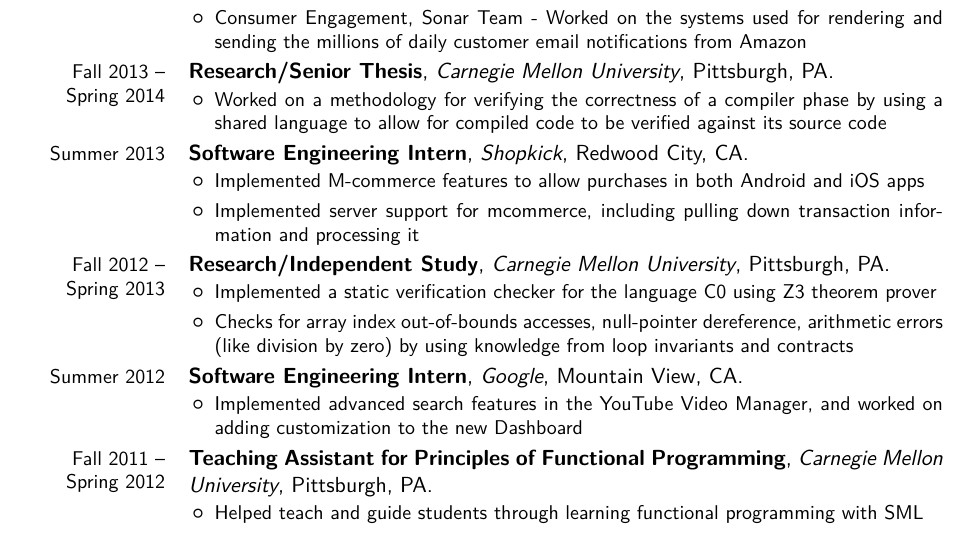
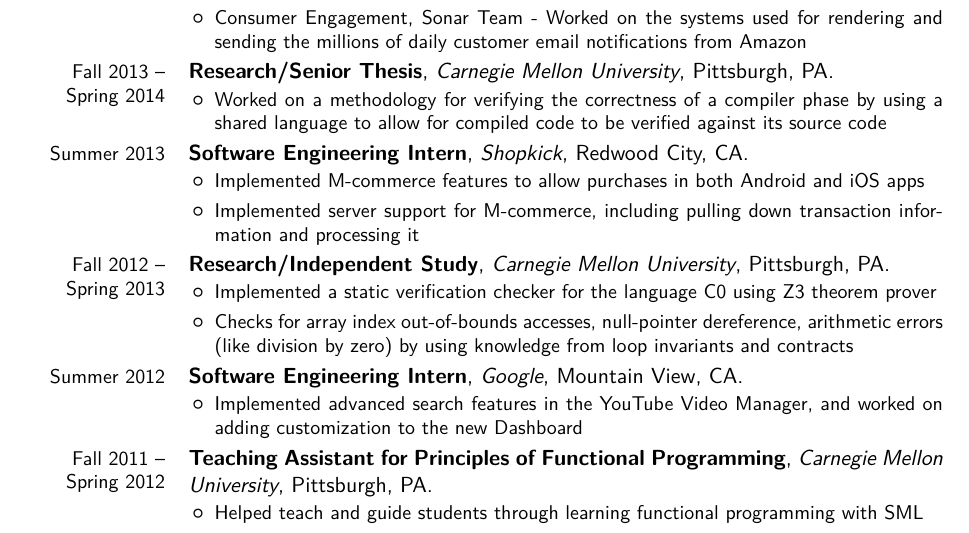
Before and after one commit to Frost36/Resume, a LaTeX CV (latex/resume.tex): part of the page, cut so that both start at the same text. Compiled offline with pdfLaTeX.

Commit message:
Correct spelling typo

```diff
--- a/latex/resume.tex
+++ b/latex/resume.tex
@@ -49,7 +49,7 @@
 \cventry{Summer 2013}{Software Engineering Intern}{Shopkick}{Redwood City, CA}{}{
 \begin{itemize}%
 \item Implemented M-commerce features to allow purchases in both Android and iOS apps
-\item Implemented server support for mcommerce, including pulling down transaction information and processing it
+\item Implemented server support for M-commerce, including pulling down transaction information and processing it
 \end{itemize}}
 \cventry{Fall 2012 -- Spring 2013}{Research/Independent Study}{Carnegie Mellon University}{Pittsburgh, PA}{}{
 \begin{itemize}%
```
Also changed, not shown: latex/resume.pdf.
